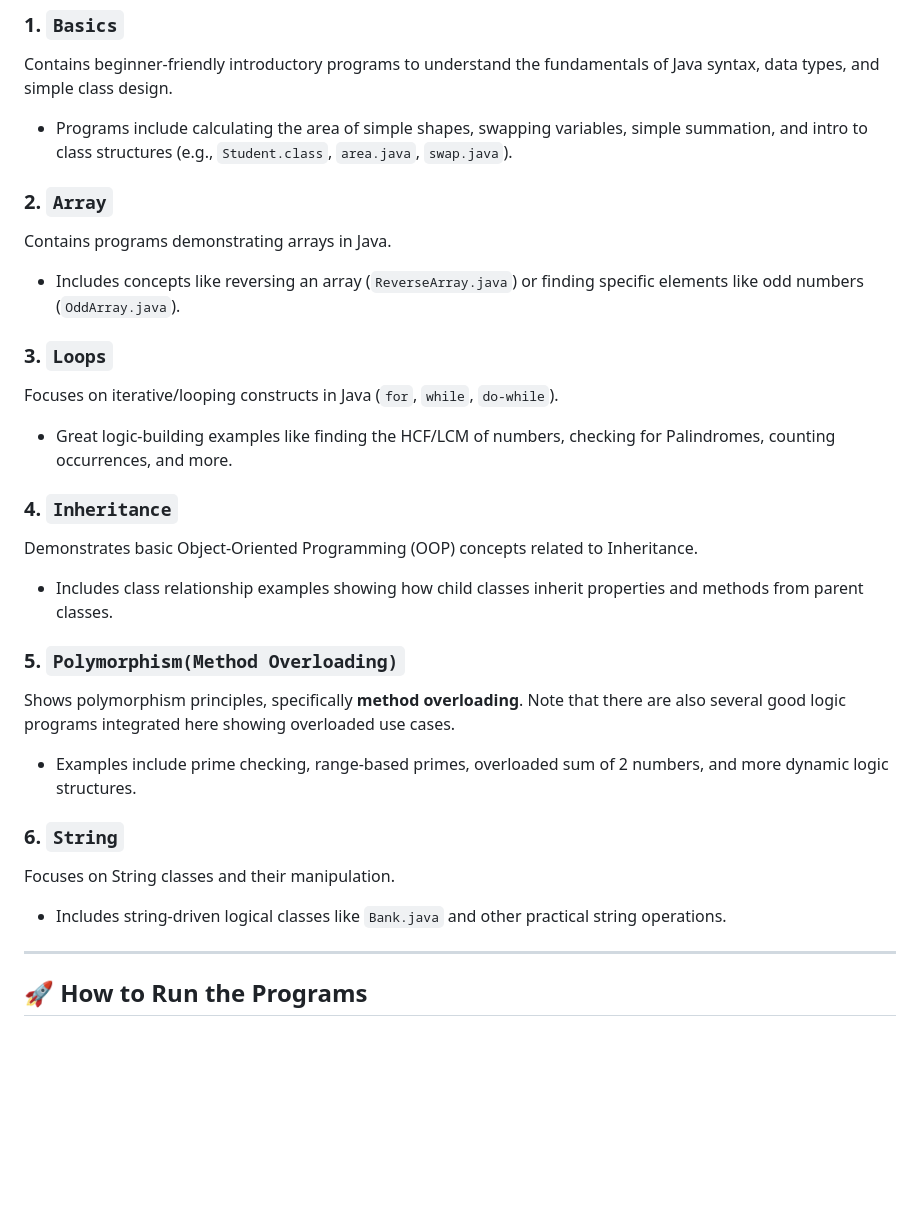
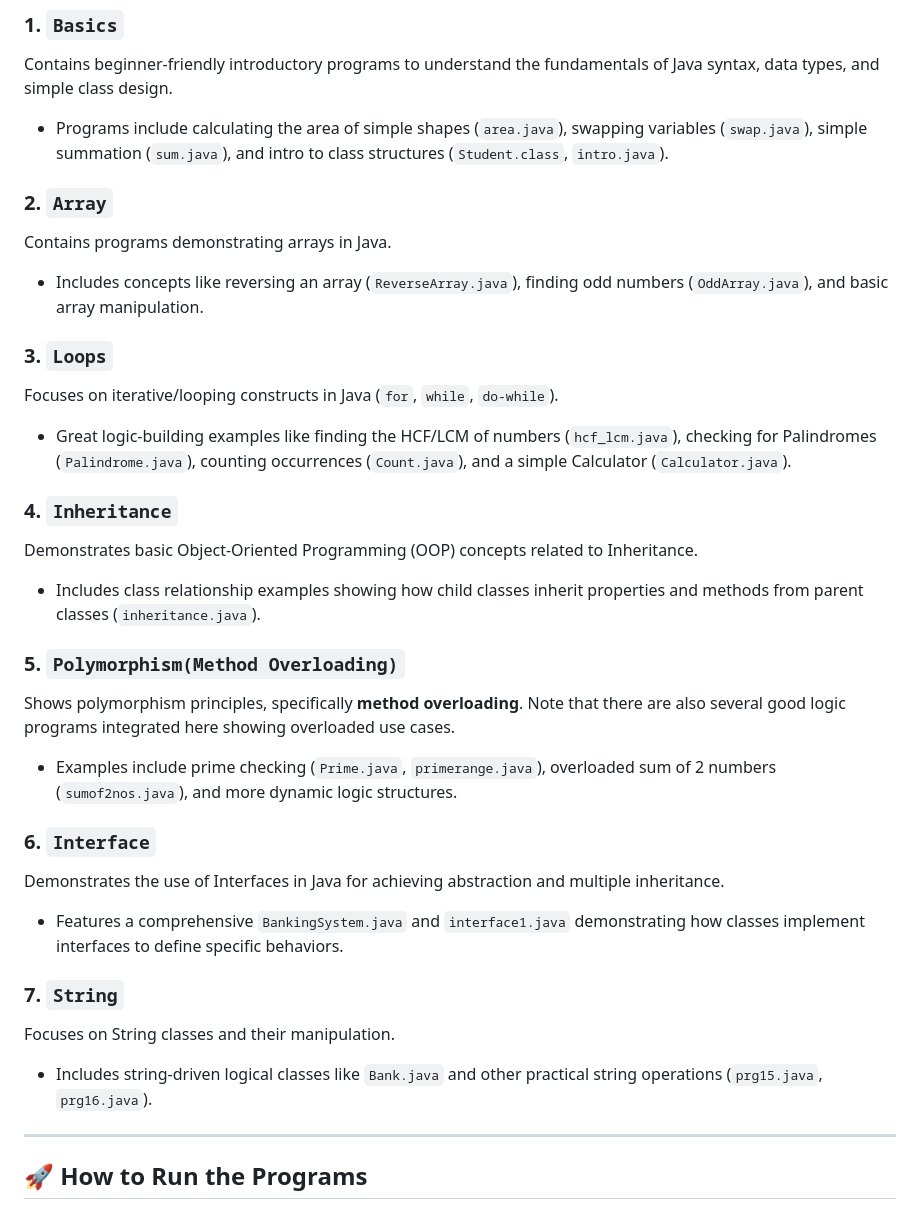
Before and after one commit to priya05-git/JAVA-PROGRAMS, a Markdown page: README.md, the part around the change. Drawn GitHub-style; blank space fills up the shorter version.

Commit message:
git commit

```diff
--- a/README.md
+++ b/README.md
@@ -12,27 +12,31 @@ This repository is organized into specific directories, each focusing on a funda
 
 ### 1. `Basics`
 Contains beginner-friendly introductory programs to understand the fundamentals of Java syntax, data types, and simple class design.
-- Programs include calculating the area of simple shapes, swapping variables, simple summation, and intro to class structures (e.g., `Student.class`, `area.java`, `swap.java`).
+- Programs include calculating the area of simple shapes (`area.java`), swapping variables (`swap.java`), simple summation (`sum.java`), and intro to class structures (`Student.class`, `intro.java`).
 
 ### 2. `Array`
 Contains programs demonstrating arrays in Java.
-- Includes concepts like reversing an array (`ReverseArray.java`) or finding specific elements like odd numbers (`OddArray.java`).
+- Includes concepts like reversing an array (`ReverseArray.java`), finding odd numbers (`OddArray.java`), and basic array manipulation.
 
 ### 3. `Loops`
 Focuses on iterative/looping constructs in Java (`for`, `while`, `do-while`).
-- Great logic-building examples like finding the HCF/LCM of numbers, checking for Palindromes, counting occurrences, and more.
+- Great logic-building examples like finding the HCF/LCM of numbers (`hcf_lcm.java`), checking for Palindromes (`Palindrome.java`), counting occurrences (`Count.java`), and a simple Calculator (`Calculator.java`).
 
 ### 4. `Inheritance`
 Demonstrates basic Object-Oriented Programming (OOP) concepts related to Inheritance.
-- Includes class relationship examples showing how child classes inherit properties and methods from parent classes.
+- Includes class relationship examples showing how child classes inherit properties and methods from parent classes (`inheritance.java`).
 
 ### 5. `Polymorphism(Method Overloading)`
 Shows polymorphism principles, specifically **method overloading**. Note that there are also several good logic programs integrated here showing overloaded use cases.
-- Examples include prime checking, range-based primes, overloaded sum of 2 numbers, and more dynamic logic structures.
+- Examples include prime checking (`Prime.java`, `primerange.java`), overloaded sum of 2 numbers (`sumof2nos.java`), and more dynamic logic structures.
 
-### 6. `String`
+### 6. `Interface`
+Demonstrates the use of Interfaces in Java for achieving abstraction and multiple inheritance.
+- Features a comprehensive `BankingSystem.java` and `interface1.java` demonstrating how classes implement interfaces to define specific behaviors.
+
+### 7. `String`
 Focuses on String classes and their manipulation.
-- Includes string-driven logical classes like `Bank.java` and other practical string operations.
+- Includes string-driven logical classes like `Bank.java` and other practical string operations (`prg15.java`, `prg16.java`).
 
 ---
 
```
